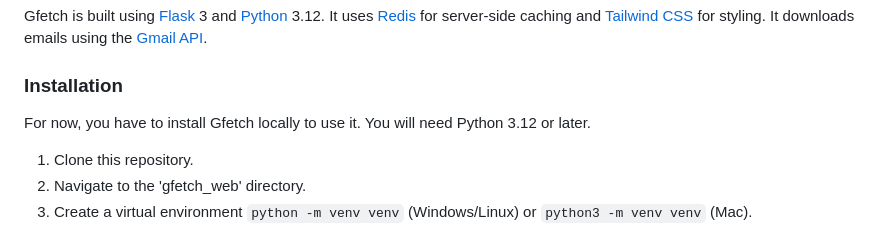
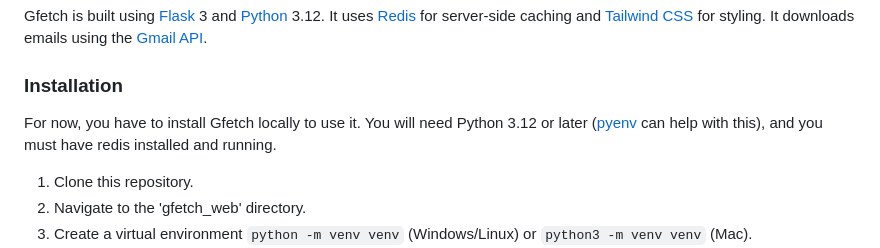
Before and after one commit to jwjacobson/gfetch_web, a Markdown page: README.md, the part around one of its changes. GitHub-like rendering.

````diff
--- a/README.md
+++ b/README.md
@@ -8,7 +8,7 @@ It started life as a [CLI app](https://github.com/jwjacobson/gmailfetcher) but I
 Gfetch is built using [Flask](https://flask.palletsprojects.com/en/3.0.x/) 3 and [Python](https://www.python.org/) 3.12. It uses [Redis](https://redis.io/) for server-side caching and [Tailwind CSS](https://tailwindcss.com/) for styling. It downloads emails using the [Gmail API](https://developers.google.com/gmail/api/guides).
 
 ### Installation
-For now, you have to install Gfetch locally to use it. You will need Python 3.12 or later.
+For now, you have to install Gfetch locally to use it. You will need Python 3.12 or later ([pyenv](https://github.com/pyenv/pyenv) can help with this), and you must have redis installed and running.
 1. Clone this repository.
 2. Navigate to the 'gfetch_web' directory.
 3. Create a virtual environment ```python -m venv venv``` (Windows/Linux) or ```python3 -m venv venv``` (Mac).
````
Also changed, not shown: other parts of README.md (+1 -1 lines).
